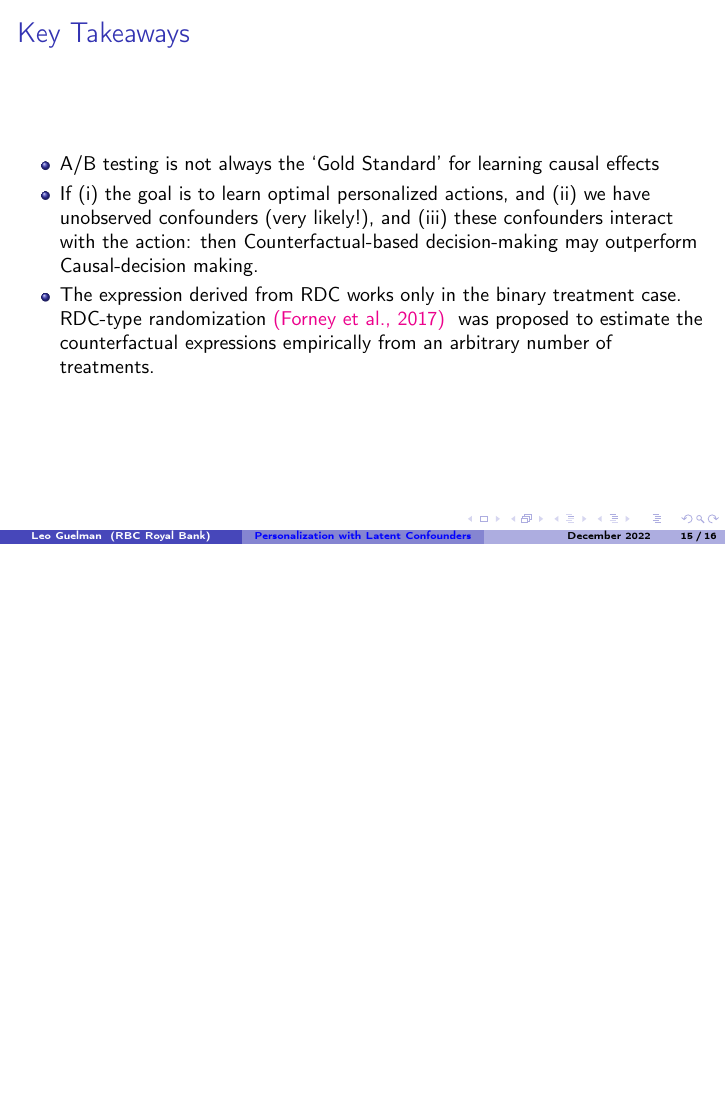
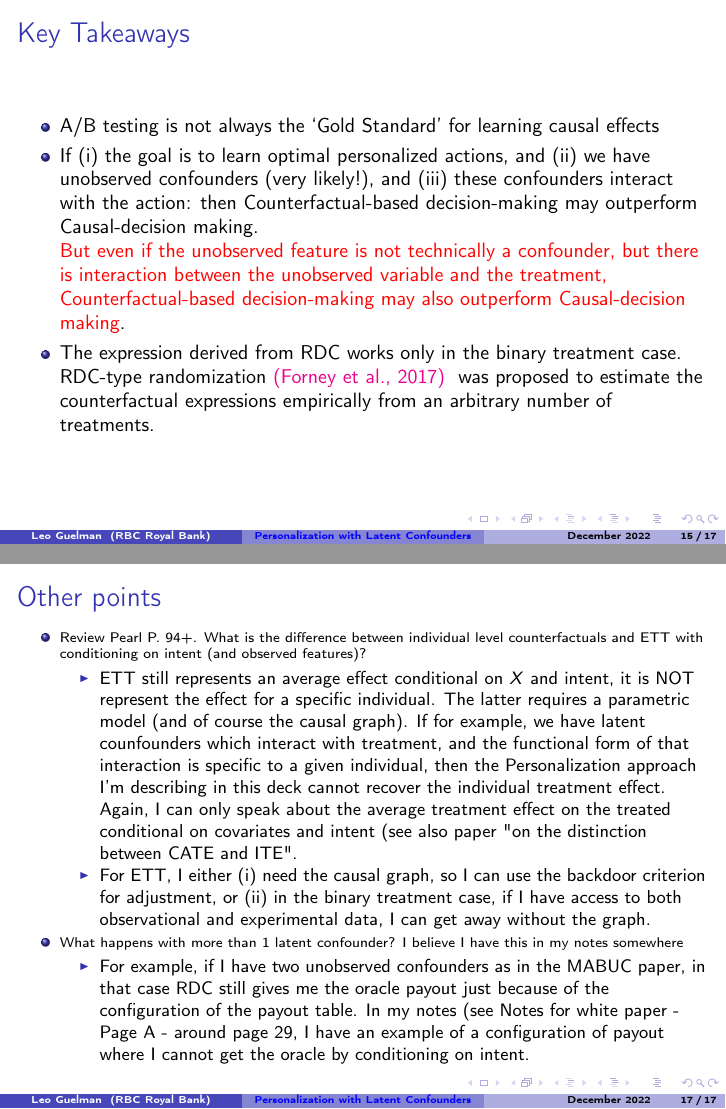
Before and after one commit to leoguelman/Personalization, LaTeX slides (slides/personalization.tex): page 24 of 25 before the commit and pages 24 and 26 of 26 after it, the two joined at a grey line, the shorter picture padded with empty space. The pictures show the PDF file slides/personalization.pdf that the author committed with the source.

Commit message:
added comments in red requiring fix

```diff
--- a/slides/personalization.tex
+++ b/slides/personalization.tex
@@ -856,6 +859,9 @@ Oracle & & \textbf{.4375} \\ \\  \hline
 
 \item If (i) the goal is to learn optimal personalized actions, and (ii) we have unobserved confounders (very likely!), and (iii) these confounders interact with the action: then Counterfactual-based decision-making may outperform Causal-decision making.
 
+\textcolor{red}{But even if the unobserved feature is not technically a confounder, but there is interaction between the unobserved variable and the treatment, Counterfactual-based decision-making may also outperform Causal-decision making}.
+}
+
 \item The expression derived from RDC works only in the binary treatment case. RDC-type randomization \href{https://proceedings.mlr.press/v70/forney17a.html}{(Forney et al., 2017) }
 was proposed to estimate the counterfactual expressions empirically from an arbitrary number of treatments.
 
@@ -881,10 +887,49 @@ was proposed to estimate the counterfactual expressions empirically from an arbi
 \item Forney, A., Pearl, J. ; Bareinboim, E.. (2017). Counterfactual Data-Fusion for Online Reinforcement Learners. Proceedings of the 34th International Conference on Machine Learning, in Proceedings of Machine Learning Research 70:1156-1164
 
 
+\end{itemize}
+
+\end{frame}
+
+
+\begin{frame}
+[fragile]\frametitle{Other points}
+
+
+
+\begin{itemize}
+
+\scriptsize{
+
+\item Review Pearl P. 94+. What is the difference between individual level counterfactuals and ETT with conditioning on intent (and observed features)?
+
+\scriptsize{
+
+\begin{itemize}
+
+\item ETT still represents an average effect conditional on $X$ and intent, it is NOT represent the effect for a specific individual. The latter requires a parametric model (and of course the causal graph). If for example, we have latent counfounders which interact with treatment, and the functional form of that interaction is specific to a given individual, then the Personalization approach I'm describing in this deck cannot recover the individual treatment effect. Again, I can only speak about the average treatment effect on the treated conditional on covariates and intent (see also paper "on the distinction between CATE and ITE".
+
+\item For ETT, I either (i) need the causal graph, so I can use the backdoor criterion for adjustment, or (ii) in the binary treatment case, if I have access to both observational and experimental data, I can get away without the graph.
+
+\end{itemize}
+
+}
+
+\item What happens with more than 1 latent confounder? I believe I have this in my notes somewhere
+
+\begin{itemize}
+
+\item For example, if I have two unobserved confounders as in the MABUC paper, in that case RDC still gives me the oracle payout just because of the configuration of the payout table. In my notes (see Notes for white paper - Page A - around page 29, I have an example of a configuration of payout where I cannot get the oracle by conditioning on intent.
+
+\end{itemize}
+
+}
 
 
 \end{itemize}
 
+
+
 \end{frame}
 
 \end{document}
```
Also changed, not shown: slides/figures/campaign.png, slides/personalization.pdf, slides/personalization.tex (5 more changed lines), 7 other files.
